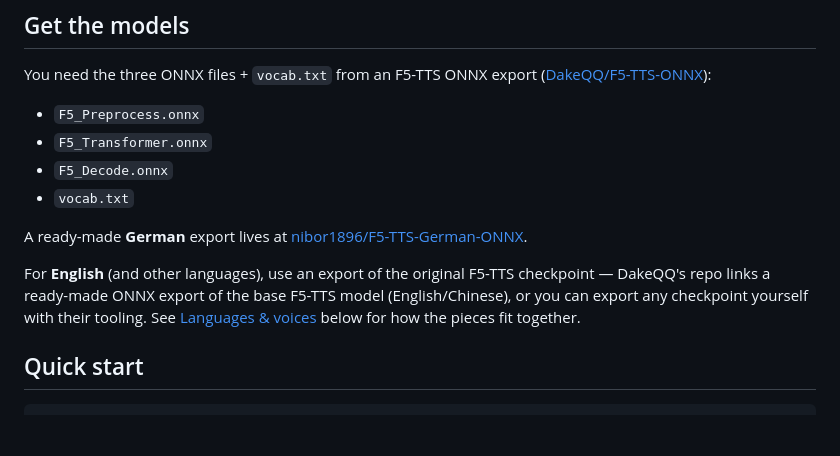
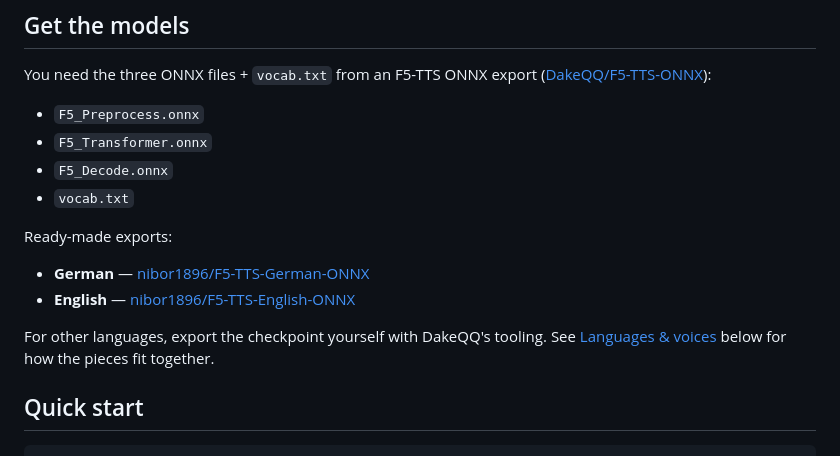
Before and after one commit to nibor1896/Horus.F5Tts.Onnx, a Markdown page: README.md, the part around the change. Rendered like a GitHub page; blank space fills up the shorter version.

Commit message:
Point README to the ready-made English ONNX export (#4)
The English export (base F5TTS_v1_Base, re-hosted from the DakeQQ/H5N1AIDS
export with the matching vocab.txt) is now published at
nibor1896/F5-TTS-English-ONNX and verified end-to-end (Whisper: en, 1.00).
The README now lists German and English as ready-to-use exports side by side.

Co-Authored-By: Claude Opus 4.8 <noreply@anthropic.com>

```diff
--- a/README.md
+++ b/README.md
@@ -41,13 +41,13 @@ You need the three ONNX files + `vocab.txt` from an F5-TTS ONNX export
 - `F5_Decode.onnx`
 - `vocab.txt`
 
-A ready-made **German** export lives at
-[nibor1896/F5-TTS-German-ONNX](https://huggingface.co/nibor1896/F5-TTS-German-ONNX).
+Ready-made exports:
 
-For **English** (and other languages), use an export of the original F5-TTS checkpoint — DakeQQ's
-repo links a ready-made ONNX export of the base F5-TTS model (English/Chinese), or you can export
-any checkpoint yourself with their tooling. See [Languages & voices](#languages--voices) below for
-how the pieces fit together.
+- **German** — [nibor1896/F5-TTS-German-ONNX](https://huggingface.co/nibor1896/F5-TTS-German-ONNX)
+- **English** — [nibor1896/F5-TTS-English-ONNX](https://huggingface.co/nibor1896/F5-TTS-English-ONNX)
+
+For other languages, export the checkpoint yourself with DakeQQ's tooling. See
+[Languages & voices](#languages--voices) below for how the pieces fit together.
 
 ## Quick start
 
```
Also changed, not shown: CHANGELOG.md (+4 -1 lines).
